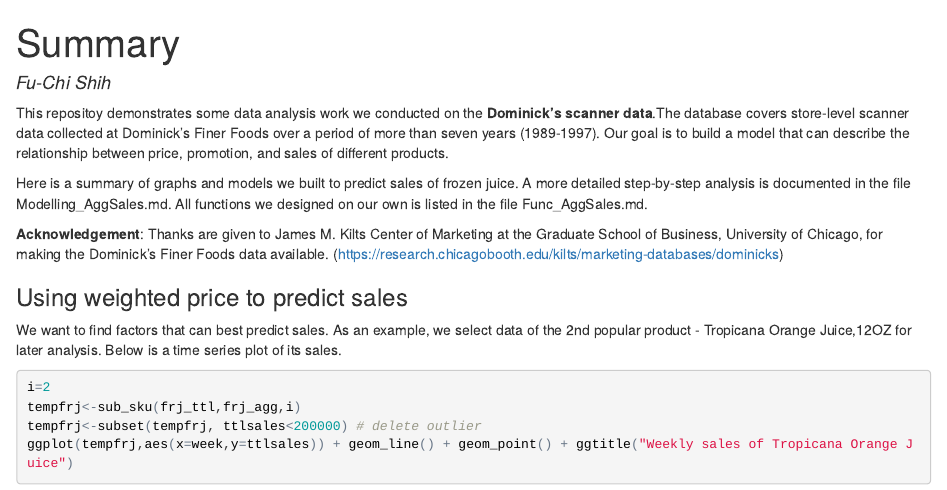
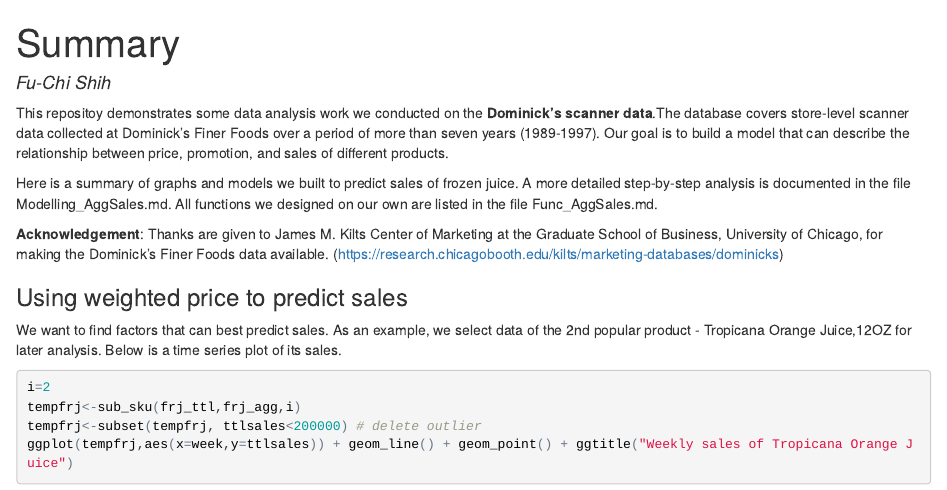
Before and after one commit to farahshih/Grocery-Retail-Data-Analysis, an R Markdown document (Summary.Rmd): the page in a window 1100 px wide, from its top. The pictures show the output file Summary.html that the author committed with the source, opened offline.

Commit message:
correct typos

```diff
--- a/Summary.Rmd
+++ b/Summary.Rmd
@@ -7,7 +7,7 @@ output:
 ---
 This repositoy demonstrates some data analysis work we conducted on the **Dominick's scanner data**.The database covers store-level scanner data collected at Dominick's Finer Foods over a period of more than seven years (1989-1997). Our goal is to build a model that can describe the relationship between price, promotion, and sales of different products.
 
-Here is a summary of graphs and models we built to predict sales of frozen juice. A more detailed step-by-step analysis is documented in the file Modelling_AggSales.md. All functions we designed on our own is listed in the file Func_AggSales.md.
+Here is a summary of graphs and models we built to predict sales of frozen juice. A more detailed step-by-step analysis is documented in the file Modelling_AggSales.md. All functions we designed on our own are listed in the file Func_AggSales.md.
 
 **Acknowledgement**: Thanks are given to James M. Kilts Center of Marketing at the Graduate School of Business, University of Chicago, for making the Dominick’s Finer Foods data available. (https://research.chicagobooth.edu/kilts/marketing-databases/dominicks)
 
```
Also changed, not shown: README.md, Summary.html, Summary.md.
